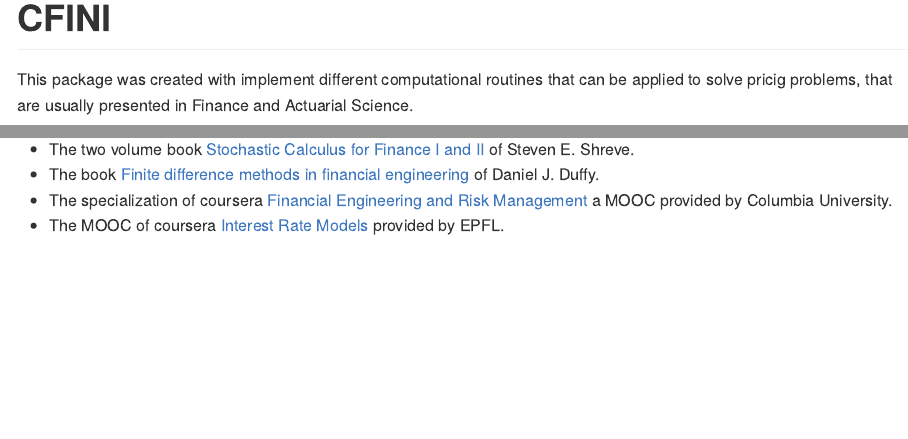
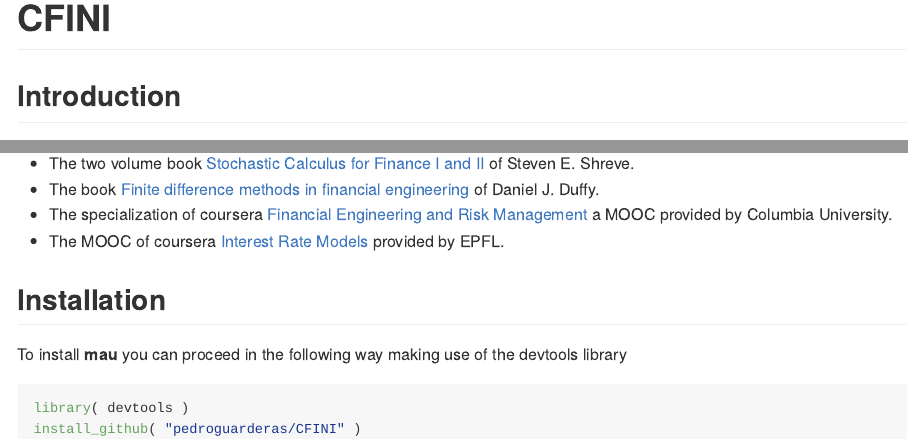
Before and after one commit to pedroguarderas/CFINI, an R Markdown document (README.Rmd): the page in a window 1100 px wide, from its top, and a second part further down, joined at a grey line. The pictures show the output file README.md that the author committed with the source, drawn offline in the style of GitHub; badge pictures from the web are left out.

Commit message:
Update documentation

````diff
--- a/README.Rmd
+++ b/README.Rmd
@@ -17,6 +17,7 @@
 CFINI
 =====
 
+## Introduction
 This package was created with implement different computational routines that can be applied to
 solve pricig problems, that are usually presented in Finance and Actuarial Science.
 
@@ -40,3 +41,10 @@
 - The specialization of coursera [Financial Engineering and Risk Management](https://www.coursera.org/specializations/financialengineering) a MOOC provided by Columbia University.
 - The MOOC of coursera [Interest Rate Models](https://www.coursera.org/learn/interest-rate-models)
 provided by EPFL.
+
+## Installation
+To install **mau** you can proceed in the following way making use of the devtools library
+```{r, eval=FALSE}
+library( devtools )
+install_github( "pedroguarderas/CFINI" )
+```
````
Also changed, not shown: README.md.
